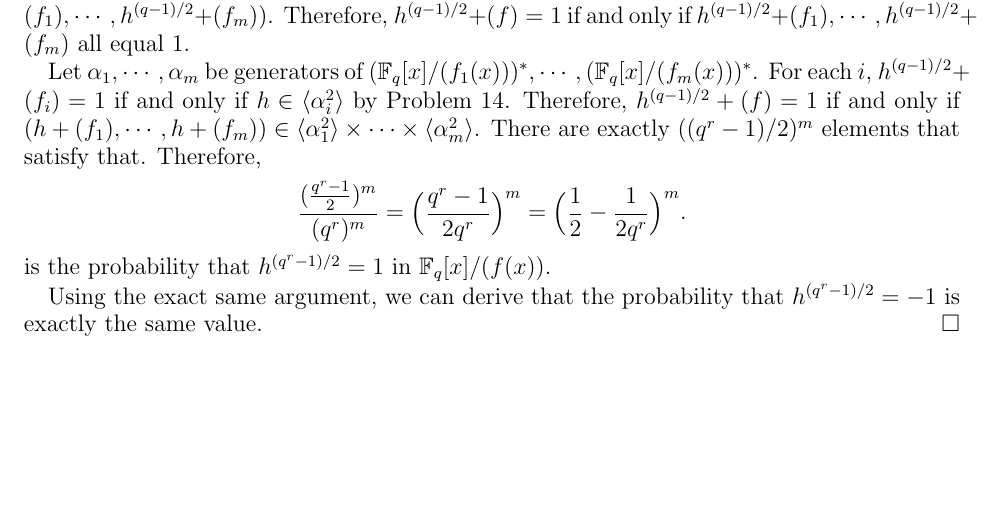
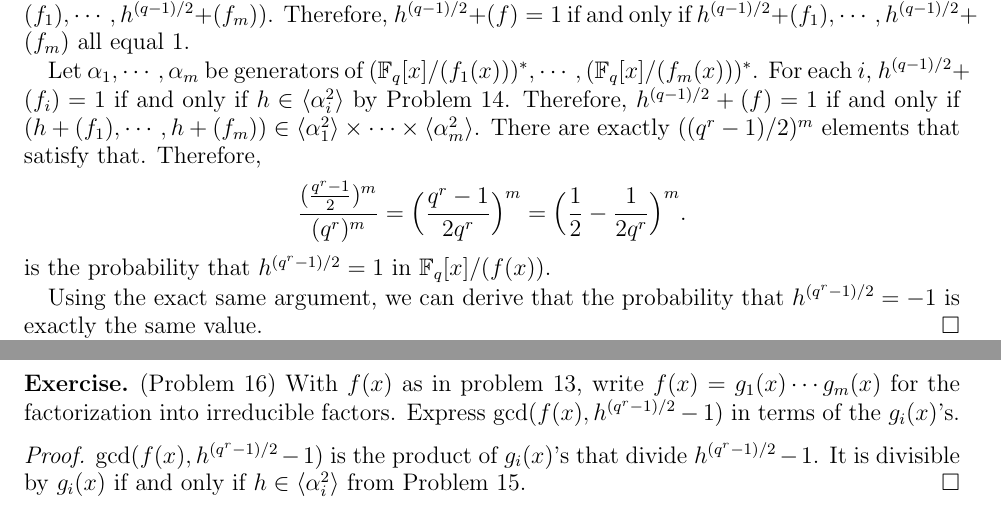
Before and after one commit to hidenori-shinohara/courses, a LaTeX paper (math601/11-13/math601-11-13.tex): part of the page before the commit and two parts of pages 1 and 2 of 2 after it, the two joined at a grey line, cut so that both start at the same text, the shorter picture padded with empty space. Compiled offline with pdfLaTeX.

Commit message:
Finish Problem 16

```diff
--- a/math601/11-13/math601-11-13.tex
+++ b/math601/11-13/math601-11-13.tex
@@ -109,4 +109,14 @@
   Using the exact same argument, we can derive that the probability that $h^{(q^r - 1)/2} = -1$ is exactly the same value.
 \end{proof}
 
+\begin{exer}{(Problem 16)}
+  With $f(x)$ as in problem 13, write $f(x) = g_1(x) \cdots g_m(x)$ for the factorization into irreducible factors.
+  Express $\gcd(f(x), h^{(q^r - 1)/2} - 1)$ in terms of the $g_i(x)$'s.
+\end{exer}
+
+\begin{proof}
+  $\gcd(f(x), h^{(q^r - 1)/2} - 1)$ is the product of $g_i(x)$'s that divide $h^{(q^r - 1)/2} - 1$.
+  It is divisible by $g_i(x)$ if and only if $h \in \ev{ \alpha_i^2 }$ from Problem 15.
+\end{proof}
+
 \end{document}
```
Also changed, not shown: math601/11-13/math601-11-13.pdf.
